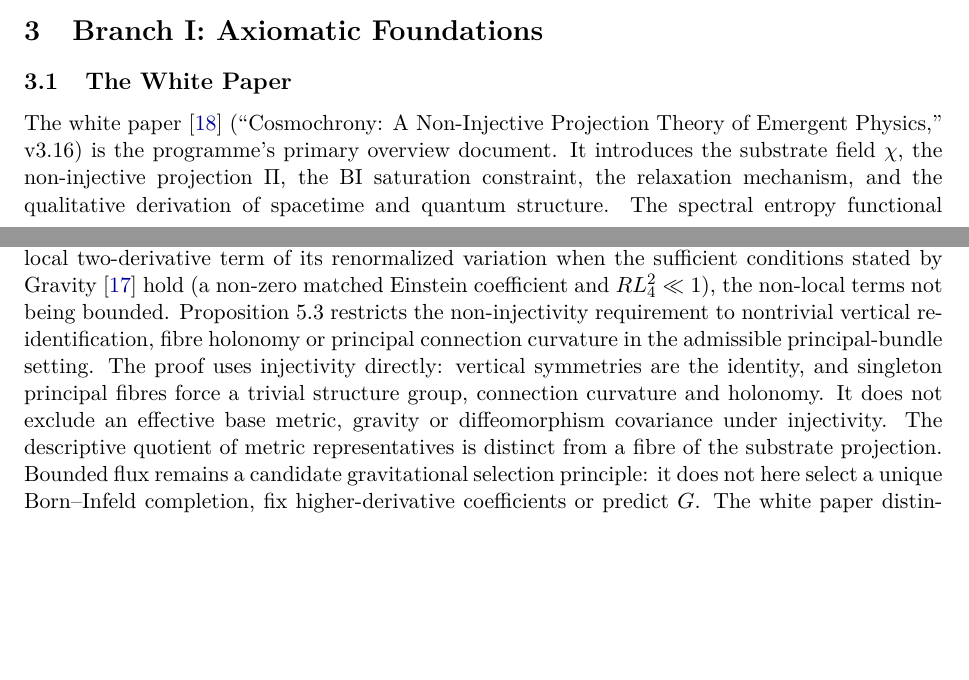
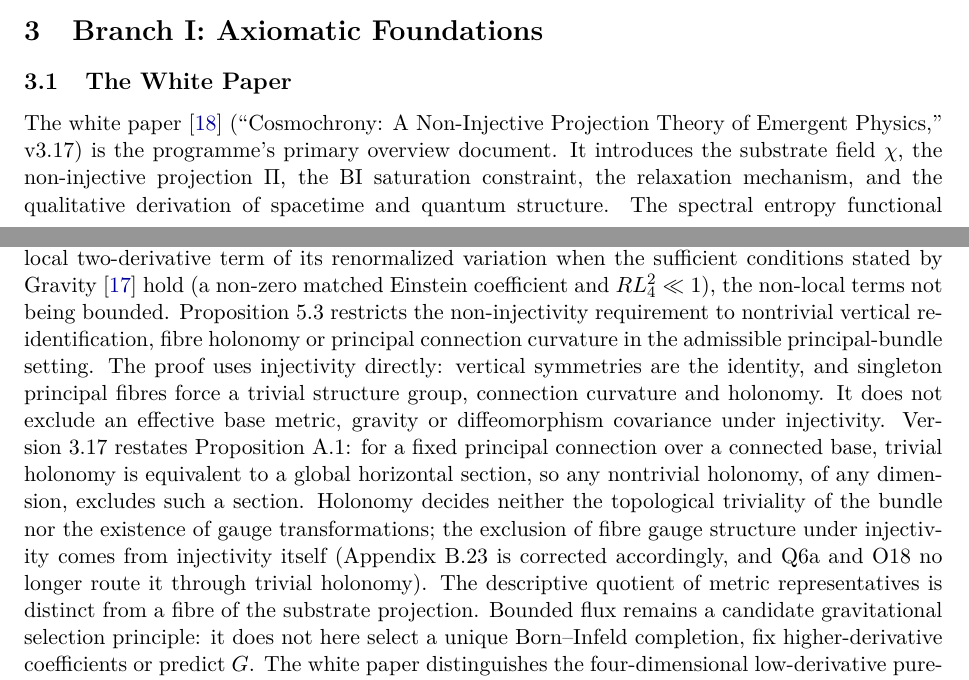
Before and after one commit to Cosmochrony/program, a LaTeX paper (tex/program.tex): two parts of pages 4 and 5 of 93, joined at a grey line, cut so that both start at the same text, the shorter picture padded with empty space. Compiled offline with pdfLaTeX.

Commit message:
Registry 2.52 candidate: white paper 3.17 (Proposition A.1 restated), Q6a 2.7, O18 2.1

```diff
--- a/tex/program.tex
+++ b/tex/program.tex
@@ -29,7 +29,7 @@
   urlcolor=blue!60!black,
   pdftitle={The Cosmochrony Research Programme: A Structural Roadmap and Paper Inventory},
   pdfauthor={Jérôme Beau},
-  pdfsubject={Inventory and dependency graph of the Cosmochrony research programme, version 2.51},
+  pdfsubject={Inventory and dependency graph of the Cosmochrony research programme, version 2.52},
   pdfkeywords={Cosmochrony, projective non-injectivity, spectral admissibility, emergent geometry,
     gauge--gravity stratification, paper inventory, dependency graph}
 }
@@ -63,7 +63,7 @@ A Structural Roadmap and Paper Inventory}
 \small Independent Researcher\\
 \small \texttt{jerome.beau@cosmochrony.org}}
 
-\date{2026\\[2pt]\small Version 2.51}
+\date{2026\\[2pt]\small Version 2.52}
 
 \begin{document}
 
@@ -245,7 +245,7 @@ A Structural Roadmap and Paper Inventory}
   \subsection{The White Paper}
 
     The white paper~\cite{Cosmochrony} (``Cosmochrony: A Non-Injective Projection Theory of Emergent
-  Physics,'' v3.16) is the programme's primary overview document.
+  Physics,'' v3.17) is the programme's primary overview document.
     It introduces the substrate field~$\chi$, the non-injective projection~$\Pi$, the BI saturation
     constraint, the relaxation mechanism, and the qualitative derivation of spacetime and quantum structure.
     The spectral entropy functional $S_\Pi[g] = \tfrac{1}{2}\log\det' A_g$ appears here; on a supplied metric
@@ -257,6 +257,12 @@ A Structural Roadmap and Paper Inventory}
     The proof uses injectivity directly: vertical symmetries are the identity, and singleton principal fibres
     force a trivial structure group, connection curvature and holonomy.
     It does not exclude an effective base metric, gravity or diffeomorphism covariance under injectivity.
+    Version~3.17 restates Proposition~A.1: for a fixed principal connection over a connected base, trivial
+    holonomy is equivalent to a global horizontal section, so any nontrivial holonomy, of any dimension,
+    excludes such a section.
+    Holonomy decides neither the topological triviality of the bundle nor the existence of gauge
+    transformations; the exclusion of fibre gauge structure under injectivity comes from injectivity itself
+    (Appendix~B.23 is corrected accordingly, and Q6a and O18 no longer route it through trivial holonomy).
     The descriptive quotient of metric representatives is distinct from a fibre of the substrate projection.
     Bounded flux remains a candidate gravitational selection principle: it does not here select a unique
     Born--Infeld completion, fix higher-derivative coefficients or predict $G$.
```
Also changed, not shown: README.md, tex/program.tex (4 more changed lines), 3 other files.
